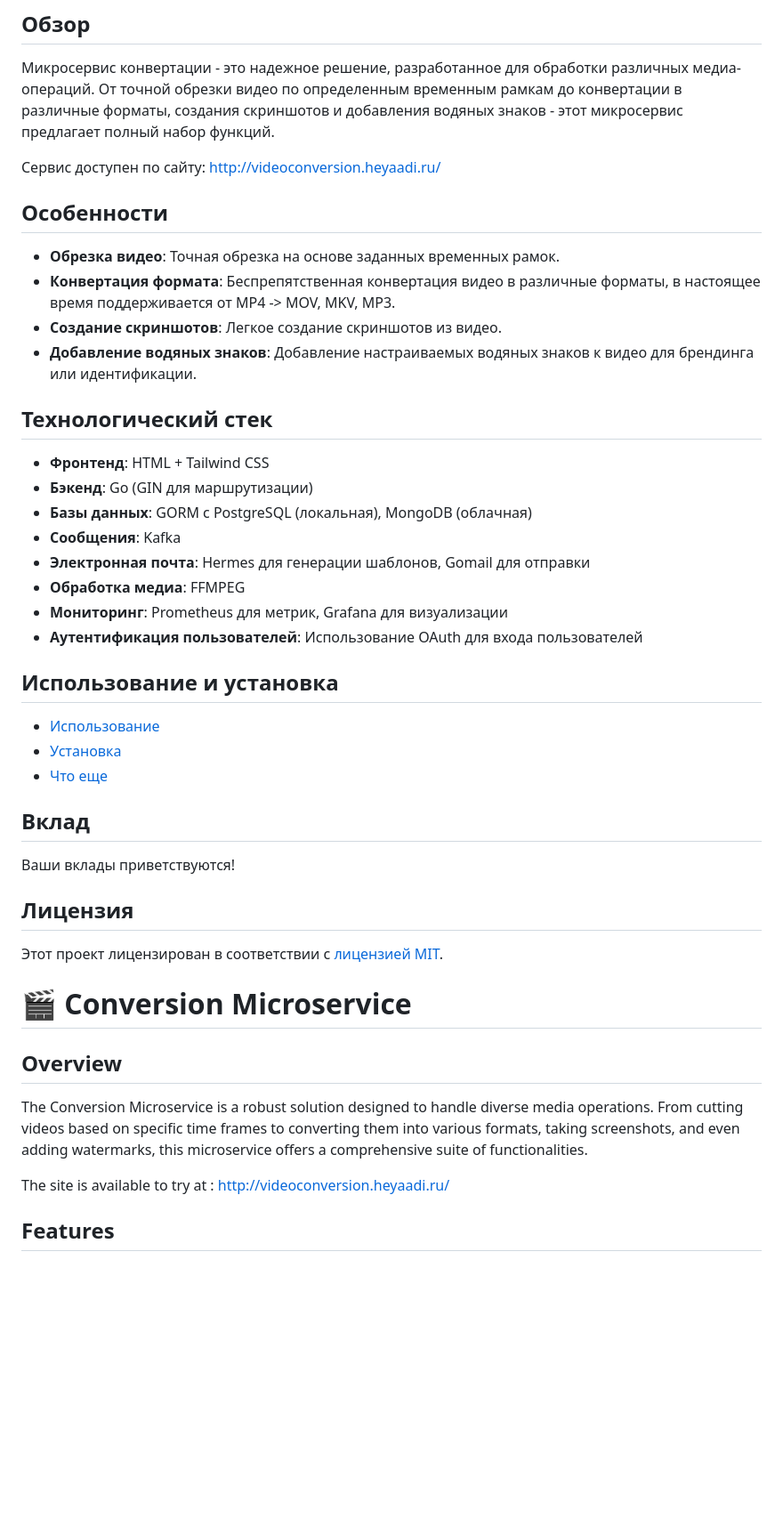
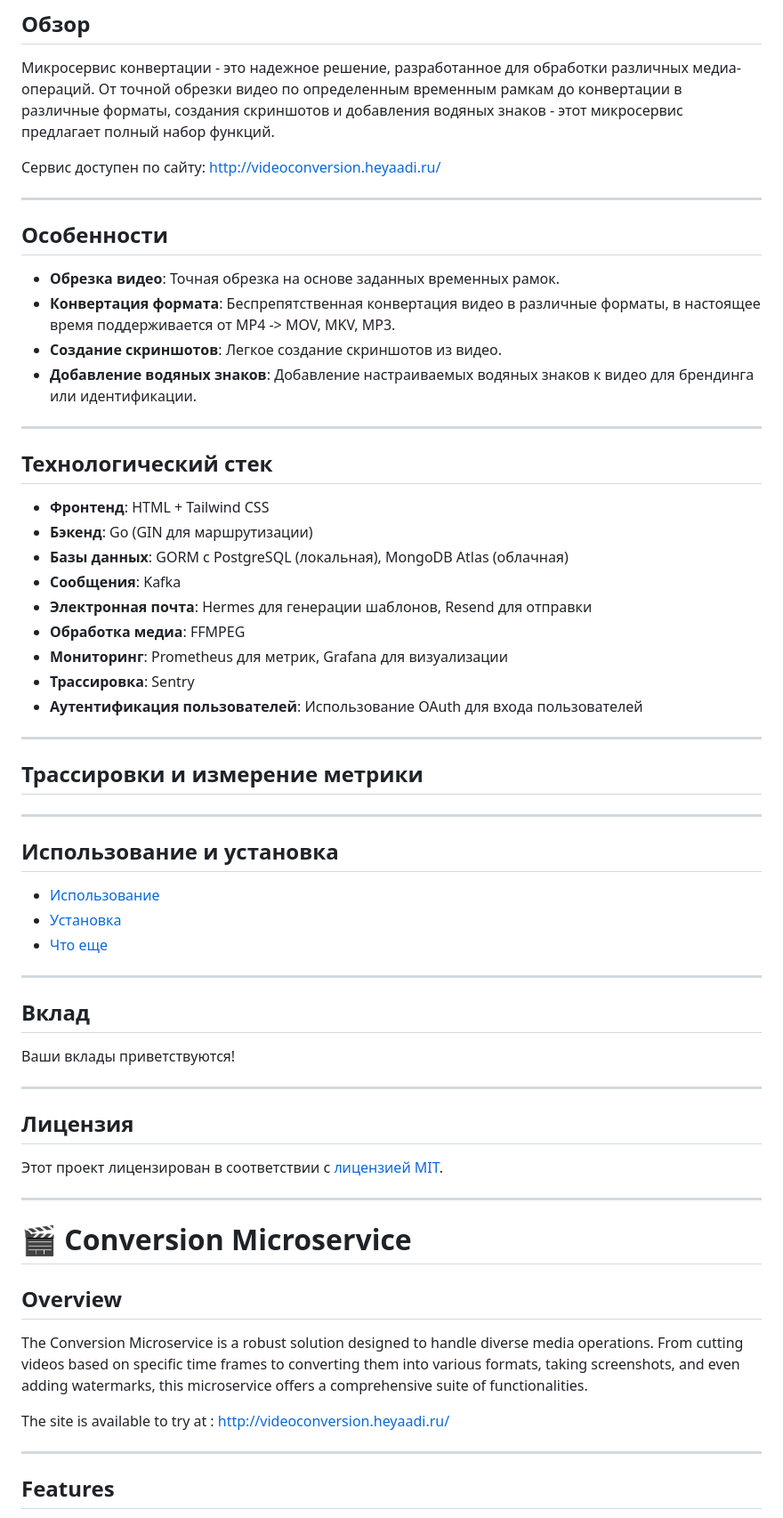
Before and after one commit to shuklarituparn/Conversion-Microservice, a Markdown page: README.md, the part around the change printed below. Shown: that part at 89% size. GitHub-like rendering; blank space fills up the shorter version.

```diff
--- a/README.md
+++ b/README.md
@@ -14,40 +14,50 @@
 
 Сервис доступен по сайту: http://videoconversion.heyaadi.ru/
 
+---
+
 ## Особенности
 
 - **Обрезка видео**: Точная обрезка на основе заданных временных рамок.
 - **Конвертация формата**: Беспрепятственная конвертация видео в различные форматы, в настоящее время поддерживается от MP4 -> MOV, MKV, MP3.
 - **Создание скриншотов**: Легкое создание скриншотов из видео.
 - **Добавление водяных знаков**: Добавление настраиваемых водяных знаков к видео для брендинга или идентификации.
-
+---
 ## Технологический стек
 
 - **Фронтенд**: HTML + Tailwind CSS
 - **Бэкенд**: Go (GIN для маршрутизации)
-- **Базы данных**: GORM с PostgreSQL (локальная), MongoDB (облачная)
+- **Базы данных**: GORM с PostgreSQL (локальная), MongoDB Atlas (облачная)
 - **Сообщения**: Kafka
-- **Электронная почта**: Hermes для генерации шаблонов, Gomail для отправки
+- **Электронная почта**: Hermes для генерации шаблонов, Resend для отправки
 - **Обработка медиа**: FFMPEG
 - **Мониторинг**: Prometheus для метрик, Grafana для визуализации
+- **Трассировка**: Sentry
 - **Аутентификация пользователей**: Использование OAuth для входа пользователей
+---
+## Трассировки и измерение метрики
 
+
+
+
+
+---
 ## Использование и установка
 
 - [Использование](docs/usage.md)
 - [Установка](docs/setup.md)
 - [Что еще](docs/what's_coming.md)
-
-
+---
 ## Вклад
 
 Ваши вклады приветствуются!
 
+---
 ## Лицензия
 
 Этот проект лицензирован в соответствии с [лицензией MIT](LICENSE).
 
-
+---
 
 
 # 🎬 Conversion Microservice
@@ -59,6 +69,8 @@ The Conversion Microservice is a robust solution designed to handle diverse medi
 
 The site is available to try at : http://videoconversion.heyaadi.ru/
 
+---
+
 ## Features
 
 - **Video Cutting**: Precision cutting based on defined start and end times.
```
Also changed, not shown: other parts of README.md (+17 -2 lines).
